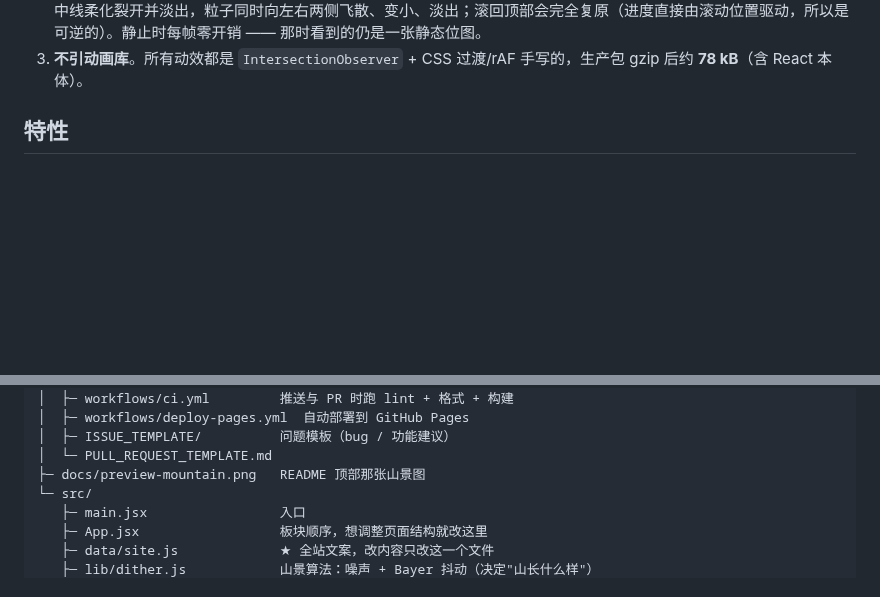
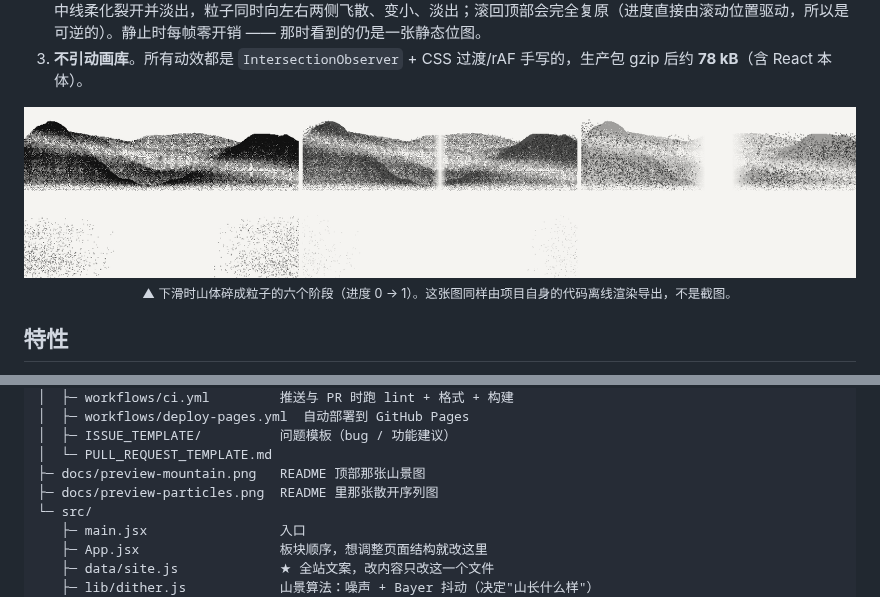
Before and after one commit to Xiaji-yu/xiaji-home, a Markdown page: README.md, 2 parts joined by grey strips. GitHub-like rendering; pictures changed too: docs/preview-particles.png (added); blank space fills up the shorter version.

Commit message:
docs: 补充粒子散开的六个阶段预览图
docs/preview-particles.png 由 src/lib 的纯函数离线渲染导出（进度 0 → 1），并在 README 中引用。

```diff
--- a/README.md
+++ b/README.md
@@ -52,6 +52,14 @@
 1. **零图片素材**。首屏山景是 `src/lib/dither.js` 用数学算出来的：分形噪声生成四层高低错落的山脊，再用 8×8 Bayer 矩阵做有序抖动，把灰度变成疏密不一的方块颗粒。好处是永远不会有"图裂了"，体积也几乎为零。
 2. **山会碎成粒子**。同一份墨量数据被采样成约 5000 个独立小方块（`src/lib/particles.js`）。往下滚动时，位图从画面中线柔化裂开并淡出，粒子同时向左右两侧飞散、变小、淡出；滚回顶部会完全复原（进度直接由滚动位置驱动，所以是可逆的）。静止时每帧零开销 —— 那时看到的仍是一张静态位图。
 3. **不引动画库**。所有动效都是 `IntersectionObserver` + CSS 过渡/rAF 手写的，生产包 gzip 后约 **78 kB**（含 React 本体）。
+
+<div align="center">
+
+<img src="./docs/preview-particles.png" alt="下滑过程中山体碎成粒子、向两侧散开的六个阶段" width="100%">
+
+<sub>▲ 下滑时山体碎成粒子的六个阶段（进度 0 → 1）。这张图同样由项目自身的代码离线渲染导出，不是截图。</sub>
+
+</div>
 
 ## 特性
 
@@ -111,6 +119,7 @@ xiaji-home/
 │  ├─ ISSUE_TEMPLATE/          问题模板（bug / 功能建议）
 │  └─ PULL_REQUEST_TEMPLATE.md
 ├─ docs/preview-mountain.png   README 顶部那张山景图
+├─ docs/preview-particles.png  README 里那张散开序列图
 └─ src/
    ├─ main.jsx                 入口
    ├─ App.jsx                  板块顺序，想调整页面结构就改这里
```
